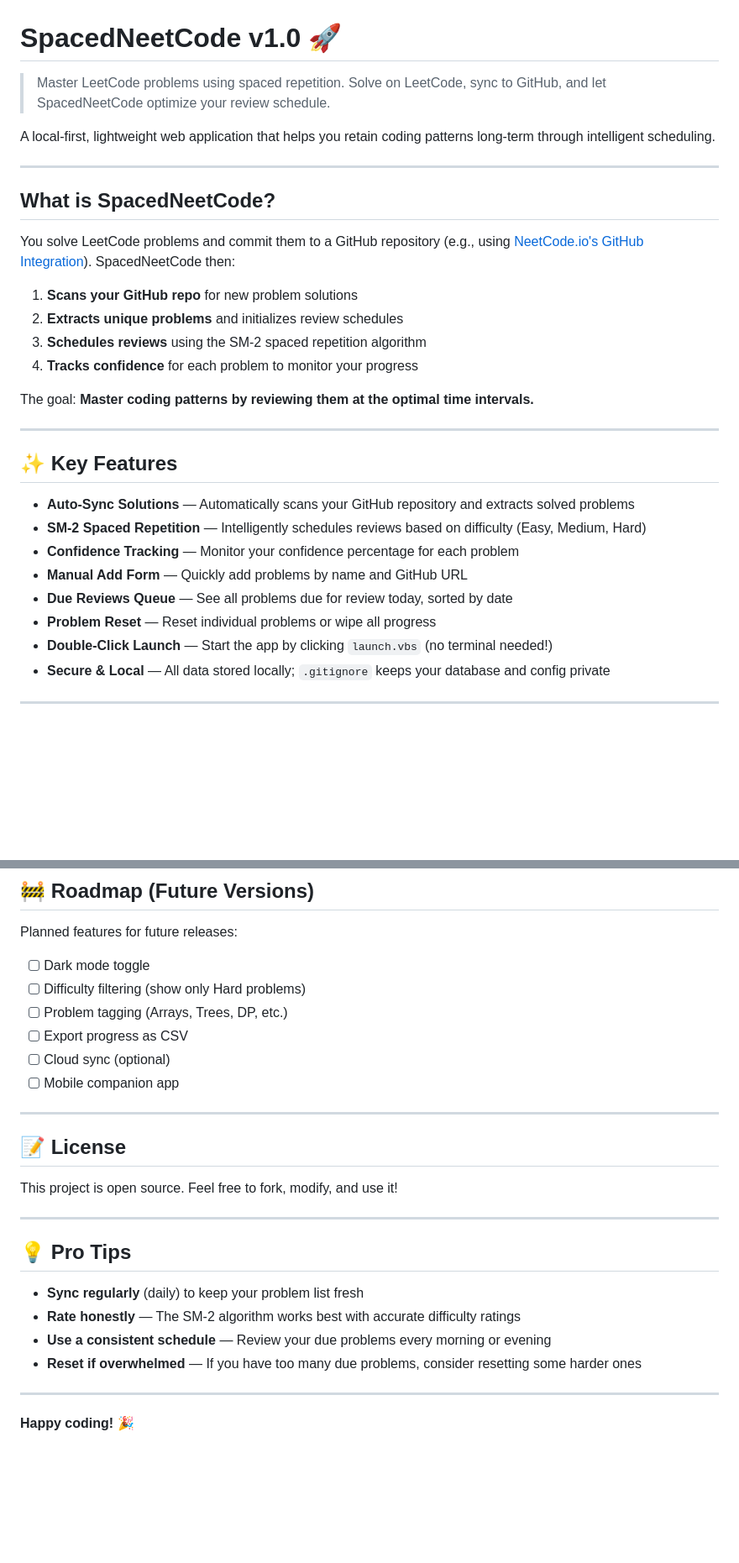
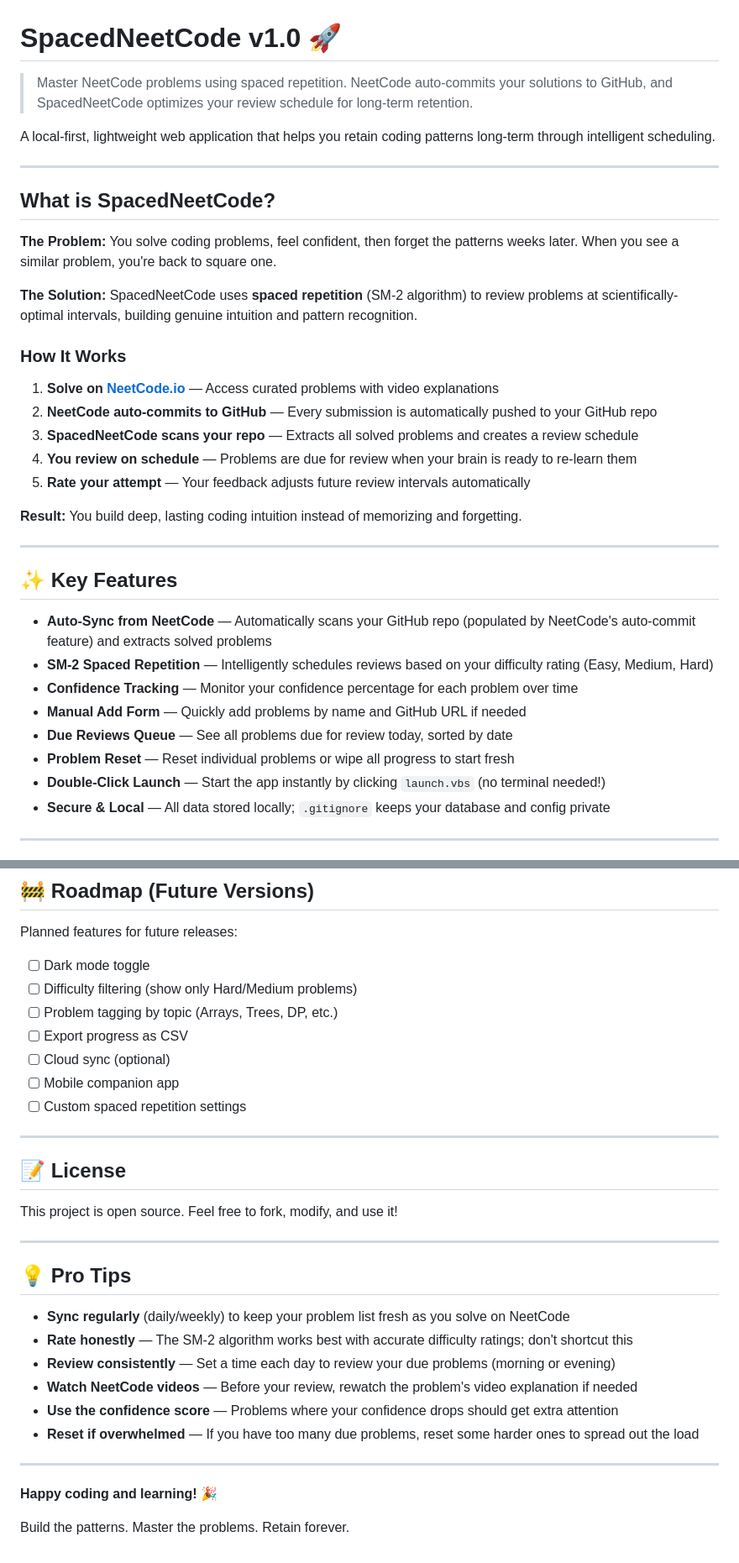
Before and after one commit to ZahinDaiyan/SpacedNeetCode, a Markdown page: README.md, 2 parts joined by grey strips. Shown at 84% size. GitHub-like rendering; blank space fills up the shorter version.

Commit message:
docs: Clarify that SpacedNeetCode works with NeetCode's auto-commit feature

```diff
--- a/README.md
+++ b/README.md
@@ -1,6 +1,6 @@
 # SpacedNeetCode v1.0 🚀
 
-> Master LeetCode problems using spaced repetition. Solve on LeetCode, sync to GitHub, and let SpacedNeetCode optimize your review schedule.
+> Master NeetCode problems using spaced repetition. NeetCode auto-commits your solutions to GitHub, and SpacedNeetCode optimizes your review schedule for long-term retention.
 
 A local-first, lightweight web application that helps you retain coding patterns long-term through intelligent scheduling.
 
@@ -8,26 +8,31 @@ A local-first, lightweight web application that helps you retain coding patterns
 
 ## What is SpacedNeetCode?
 
-You solve LeetCode problems and commit them to a GitHub repository (e.g., using [NeetCode.io's GitHub Integration](https://neetcode.io)). SpacedNeetCode then:
+**The Problem:** You solve coding problems, feel confident, then forget the patterns weeks later. When you see a similar problem, you're back to square one.
 
-1. **Scans your GitHub repo** for new problem solutions
-2. **Extracts unique problems** and initializes review schedules
-3. **Schedules reviews** using the SM-2 spaced repetition algorithm
-4. **Tracks confidence** for each problem to monitor your progress
+**The Solution:** SpacedNeetCode uses **spaced repetition** (SM-2 algorithm) to review problems at scientifically-optimal intervals, building genuine intuition and pattern recognition.
 
-The goal: **Master coding patterns by reviewing them at the optimal time intervals.**
+### How It Works
+
+1. **Solve on [NeetCode.io](https://neetcode.io)** — Access curated problems with video explanations
+2. **NeetCode auto-commits to GitHub** — Every submission is automatically pushed to your GitHub repo
+3. **SpacedNeetCode scans your repo** — Extracts all solved problems and creates a review schedule
+4. **You review on schedule** — Problems are due for review when your brain is ready to re-learn them
+5. **Rate your attempt** — Your feedback adjusts future review intervals automatically
+
+**Result:** You build deep, lasting coding intuition instead of memorizing and forgetting.
 
 ---
 
 ## ✨ Key Features
 
-- **Auto-Sync Solutions** — Automatically scans your GitHub repository and extracts solved problems
-- **SM-2 Spaced Repetition** — Intelligently schedules reviews based on difficulty (Easy, Medium, Hard)
-- **Confidence Tracking** — Monitor your confidence percentage for each problem
-- **Manual Add Form** — Quickly add problems by name and GitHub URL
+- **Auto-Sync from NeetCode** — Automatically scans your GitHub repo (populated by NeetCode's auto-commit feature) and extracts solved problems
+- **SM-2 Spaced Repetition** — Intelligently schedules reviews based on your difficulty rating (Easy, Medium, Hard)
+- **Confidence Tracking** — Monitor your confidence percentage for each problem over time
+- **Manual Add Form** — Quickly add problems by name and GitHub URL if needed
 - **Due Reviews Queue** — See all problems due for review today, sorted by date
-- **Problem Reset** — Reset individual problems or wipe all progress
-- **Double-Click Launch** — Start the app by clicking `launch.vbs` (no terminal needed!)
+- **Problem Reset** — Reset individual problems or wipe all progress to start fresh
+- **Double-Click Launch** — Start the app instantly by clicking `launch.vbs` (no terminal needed!)
 - **Secure & Local** — All data stored locally; `.gitignore` keeps your database and config private
 
 ---
@@ -221,11 +247,12 @@ If you encounter issues:
 
 Planned features for future releases:
 - [ ] Dark mode toggle
-- [ ] Difficulty filtering (show only Hard problems)
-- [ ] Problem tagging (Arrays, Trees, DP, etc.)
+- [ ] Difficulty filtering (show only Hard/Medium problems)
+- [ ] Problem tagging by topic (Arrays, Trees, DP, etc.)
 - [ ] Export progress as CSV
 - [ ] Cloud sync (optional)
 - [ ] Mobile companion app
+- [ ] Custom spaced repetition settings
 
 ---
 
@@ -237,11 +264,15 @@ This project is open source. Feel free to fork, modify, and use it!
 
 ## 💡 Pro Tips
 
-- **Sync regularly** (daily) to keep your problem list fresh
-- **Rate honestly** — The SM-2 algorithm works best with accurate difficulty ratings
-- **Use a consistent schedule** — Review your due problems every morning or evening
-- **Reset if overwhelmed** — If you have too many due problems, consider resetting some harder ones
+- **Sync regularly** (daily/weekly) to keep your problem list fresh as you solve on NeetCode
+- **Rate honestly** — The SM-2 algorithm works best with accurate difficulty ratings; don't shortcut this
+- **Review consistently** — Set a time each day to review your due problems (morning or evening)
+- **Watch NeetCode videos** — Before your review, rewatch the problem's video explanation if needed
+- **Use the confidence score** — Problems where your confidence drops should get extra attention
+- **Reset if overwhelmed** — If you have too many due problems, reset some harder ones to spread out the load
 
 ---
 
-**Happy coding! 🎉**
+**Happy coding and learning! 🎉**
+
+Build the patterns. Master the problems. Retain forever.
```
Also changed, not shown: other parts of README.md (+37 -16 lines).
